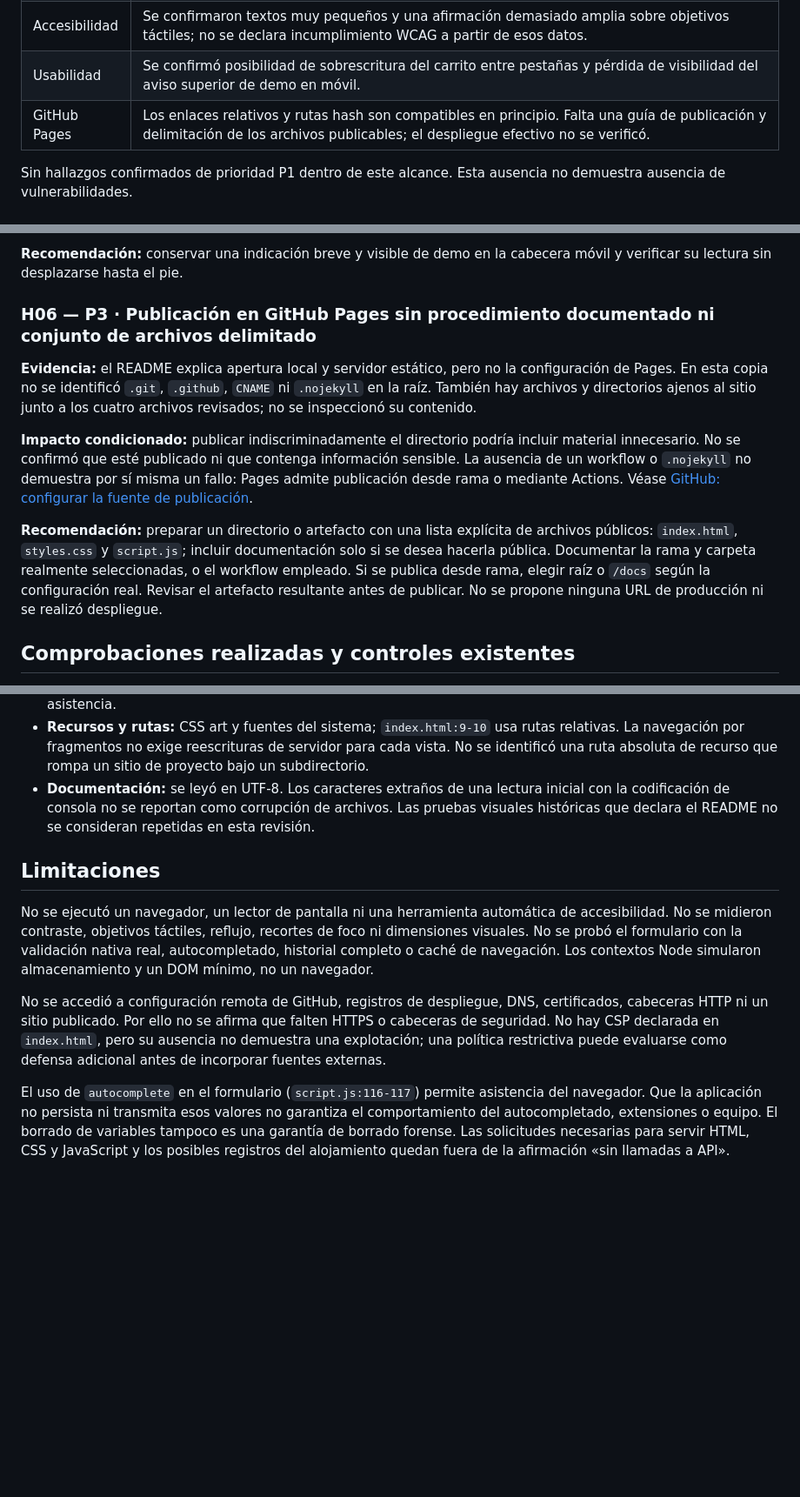
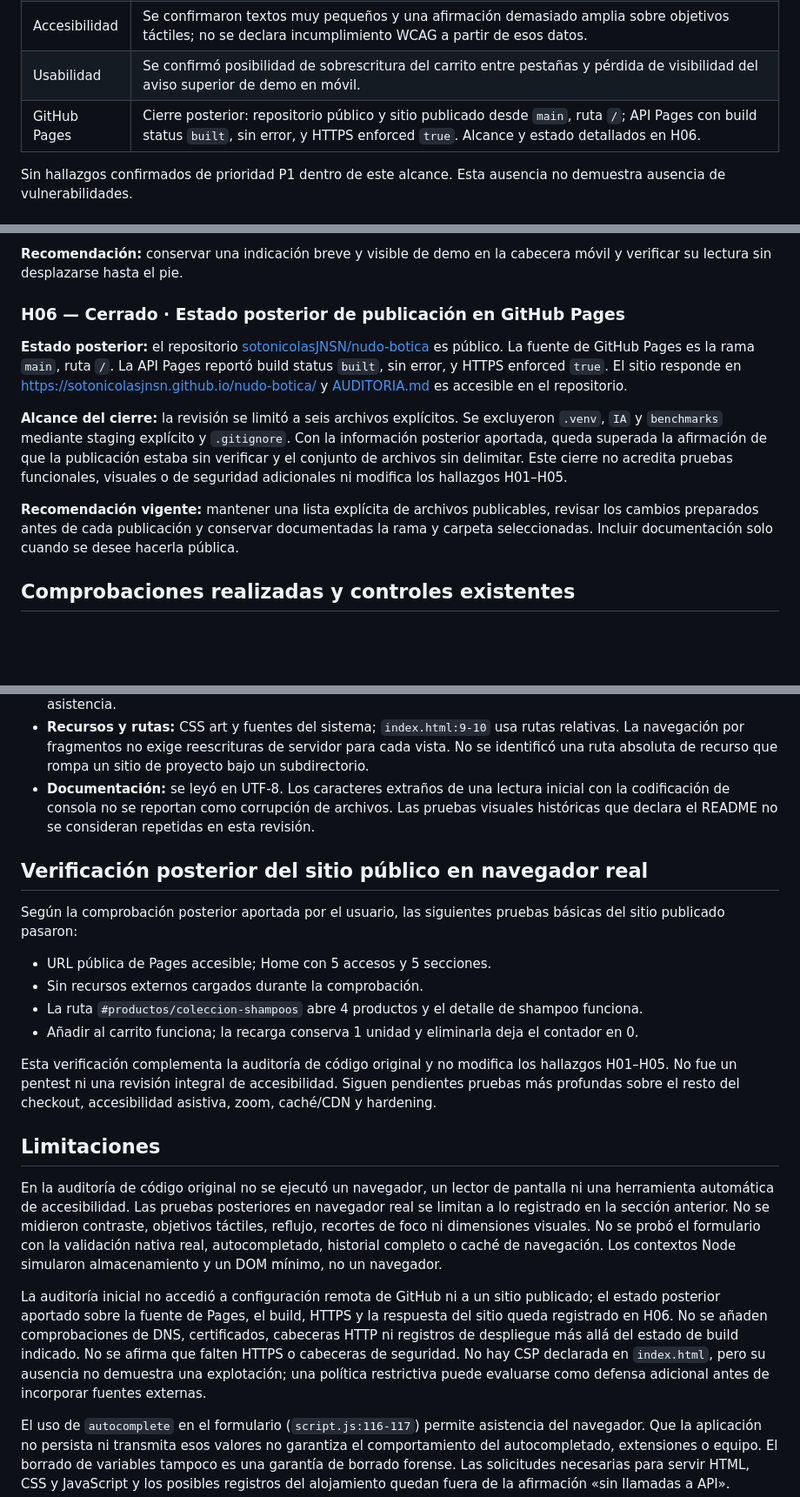
Before and after one commit to sotonicolasJNSN/nudo-botica, a Markdown page: AUDITORIA.md, 3 parts joined by grey strips. Shown at 87% size. Rendered like a GitHub page; blank space fills up the shorter version.

Commit message:
Record published Pages verification

```diff
--- a/AUDITORIA.md
+++ b/AUDITORIA.md
@@ -18,7 +20,7 @@ Las referencias usan líneas de los archivos revisados. `styles.css:3` concentra
 | Privacidad | No se confirmó transmisión o almacenamiento persistente de datos de envío por la aplicación. Hay persistencia del carrito sin caducidad y un límite de borrado cuando falla el almacenamiento. |
 | Accesibilidad | Se confirmaron textos muy pequeños y una afirmación demasiado amplia sobre objetivos táctiles; no se declara incumplimiento WCAG a partir de esos datos. |
 | Usabilidad | Se confirmó posibilidad de sobrescritura del carrito entre pestañas y pérdida de visibilidad del aviso superior de demo en móvil. |
-| GitHub Pages | Los enlaces relativos y rutas hash son compatibles en principio. Falta una guía de publicación y delimitación de los archivos publicables; el despliegue efectivo no se verificó. |
+| GitHub Pages | Cierre posterior: repositorio público y sitio publicado desde `main`, ruta `/`; API Pages con build status `built`, sin error, y HTTPS enforced `true`. Alcance y estado detallados en H06. |
 
 Sin hallazgos confirmados de prioridad P1 dentro de este alcance. Esta ausencia no demuestra ausencia de vulnerabilidades.
 
@@ -68,13 +70,13 @@ Sin hallazgos confirmados de prioridad P1 dentro de este alcance. Esta ausencia
 
 **Recomendación:** conservar una indicación breve y visible de demo en la cabecera móvil y verificar su lectura sin desplazarse hasta el pie.
 
-### H06 — P3 · Publicación en GitHub Pages sin procedimiento documentado ni conjunto de archivos delimitado
+### H06 — Cerrado · Estado posterior de publicación en GitHub Pages
 
-**Evidencia:** el README explica apertura local y servidor estático, pero no la configuración de Pages. En esta copia no se identificó `.git`, `.github`, `CNAME` ni `.nojekyll` en la raíz. También hay archivos y directorios ajenos al sitio junto a los cuatro archivos revisados; no se inspeccionó su contenido.
+**Estado posterior:** el repositorio [sotonicolasJNSN/nudo-botica](https://github.com/sotonicolasJNSN/nudo-botica) es público. La fuente de GitHub Pages es la rama `main`, ruta `/`. La API Pages reportó build status `built`, sin error, y HTTPS enforced `true`. El sitio responde en [https://sotonicolasjnsn.github.io/nudo-botica/](https://sotonicolasjnsn.github.io/nudo-botica/) y [AUDITORIA.md](https://github.com/sotonicolasJNSN/nudo-botica/blob/main/AUDITORIA.md) es accesible en el repositorio.
 
-**Impacto condicionado:** publicar indiscriminadamente el directorio podría incluir material innecesario. No se confirmó que esté publicado ni que contenga información sensible. La ausencia de un workflow o `.nojekyll` no demuestra por sí misma un fallo: Pages admite publicación desde rama o mediante Actions. Véase [GitHub: configurar la fuente de publicación](https://docs.github.com/en/pages/getting-started-with-github-pages/configuring-a-publishing-source-for-your-github-pages-site).
+**Alcance del cierre:** la revisión se limitó a seis archivos explícitos. Se excluyeron `.venv`, `IA` y `benchmarks` mediante staging explícito y `.gitignore`. Con la información posterior aportada, queda superada la afirmación de que la publicación estaba sin verificar y el conjunto de archivos sin delimitar. Este cierre no acredita pruebas funcionales, visuales o de seguridad adicionales ni modifica los hallazgos H01–H05.
 
-**Recomendación:** preparar un directorio o artefacto con una lista explícita de archivos públicos: `index.html`, `styles.css` y `script.js`; incluir documentación solo si se desea hacerla pública. Documentar la rama y carpeta realmente seleccionadas, o el workflow empleado. Si se publica desde rama, elegir raíz o `/docs` según la configuración real. Revisar el artefacto resultante antes de publicar. No se propone ninguna URL de producción ni se realizó despliegue.
+**Recomendación vigente:** mantener una lista explícita de archivos publicables, revisar los cambios preparados antes de cada publicación y conservar documentadas la rama y carpeta seleccionadas. Incluir documentación solo cuando se desee hacerla pública.
 
 ## Comprobaciones realizadas y controles existentes
 
@@ -87,11 +89,22 @@ Sin hallazgos confirmados de prioridad P1 dentro de este alcance. Esta ausencia
 - **Recursos y rutas:** CSS art y fuentes del sistema; `index.html:9-10` usa rutas relativas. La navegación por fragmentos no exige reescrituras de servidor para cada vista. No se identificó una ruta absoluta de recurso que rompa un sitio de proyecto bajo un subdirectorio.
 - **Documentación:** se leyó en UTF-8. Los caracteres extraños de una lectura inicial con la codificación de consola no se reportan como corrupción de archivos. Las pruebas visuales históricas que declara el README no se consideran repetidas en esta revisión.
 
+## Verificación posterior del sitio público en navegador real
+
+Según la comprobación posterior aportada por el usuario, las siguientes pruebas básicas del sitio publicado pasaron:
+
+- URL pública de Pages accesible; Home con 5 accesos y 5 secciones.
+- Sin recursos externos cargados durante la comprobación.
+- La ruta `#productos/coleccion-shampoos` abre 4 productos y el detalle de shampoo funciona.
+- Añadir al carrito funciona; la recarga conserva 1 unidad y eliminarla deja el contador en 0.
+
+Esta verificación complementa la auditoría de código original y no modifica los hallazgos H01–H05. No fue un pentest ni una revisión integral de accesibilidad. Siguen pendientes pruebas más profundas sobre el resto del checkout, accesibilidad asistiva, zoom, caché/CDN y hardening.
+
 ## Limitaciones
 
-No se ejecutó un navegador, un lector de pantalla ni una herramienta automática de accesibilidad. No se midieron contraste, objetivos táctiles, reflujo, recortes de foco ni dimensiones visuales. No se probó el formulario con la validación nativa real, autocompletado, historial completo o caché de navegación. Los contextos Node simularon almacenamiento y un DOM mínimo, no un navegador.
+En la auditoría de código original no se ejecutó un navegador, un lector de pantalla ni una herramienta automática de accesibilidad. Las pruebas posteriores en navegador real se limitan a lo registrado en la sección anterior. No se midieron contraste, objetivos táctiles, reflujo, recortes de foco ni dimensiones visuales. No se probó el formulario con la validación nativa real, autocompletado, historial completo o caché de navegación. Los contextos Node simularon almacenamiento y un DOM mínimo, no un navegador.
 
-No se accedió a configuración remota de GitHub, registros de despliegue, DNS, certificados, cabeceras HTTP ni un sitio publicado. Por ello no se afirma que falten HTTPS o cabeceras de seguridad. No hay CSP declarada en `index.html`, pero su ausencia no demuestra una explotación; una política restrictiva puede evaluarse como defensa adicional antes de incorporar fuentes externas.
+La auditoría inicial no accedió a configuración remota de GitHub ni a un sitio publicado; el estado posterior aportado sobre la fuente de Pages, el build, HTTPS y la respuesta del sitio queda registrado en H06. No se añaden comprobaciones de DNS, certificados, cabeceras HTTP ni registros de despliegue más allá del estado de build indicado. No se afirma que falten HTTPS o cabeceras de seguridad. No hay CSP declarada en `index.html`, pero su ausencia no demuestra una explotación; una política restrictiva puede evaluarse como defensa adicional antes de incorporar fuentes externas.
 
 El uso de `autocomplete` en el formulario (`script.js:116-117`) permite asistencia del navegador. Que la aplicación no persista ni transmita esos valores no garantiza el comportamiento del autocompletado, extensiones o equipo. El borrado de variables tampoco es una garantía de borrado forense. Las solicitudes necesarias para servir HTML, CSS y JavaScript y los posibles registros del alojamiento quedan fuera de la afirmación «sin llamadas a API».
 
```
Also changed, not shown: other parts of AUDITORIA.md (+3 -1 lines).
